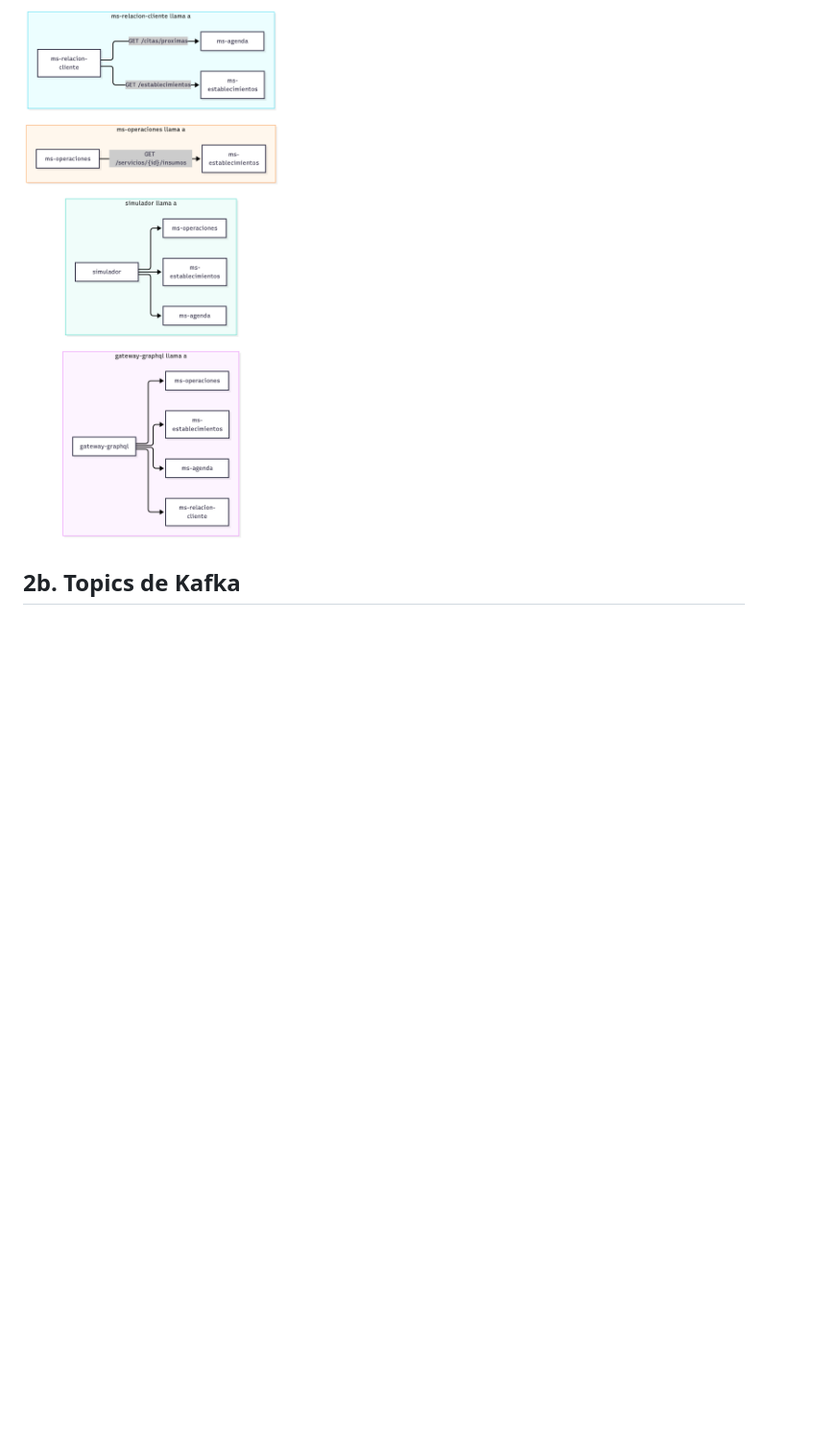
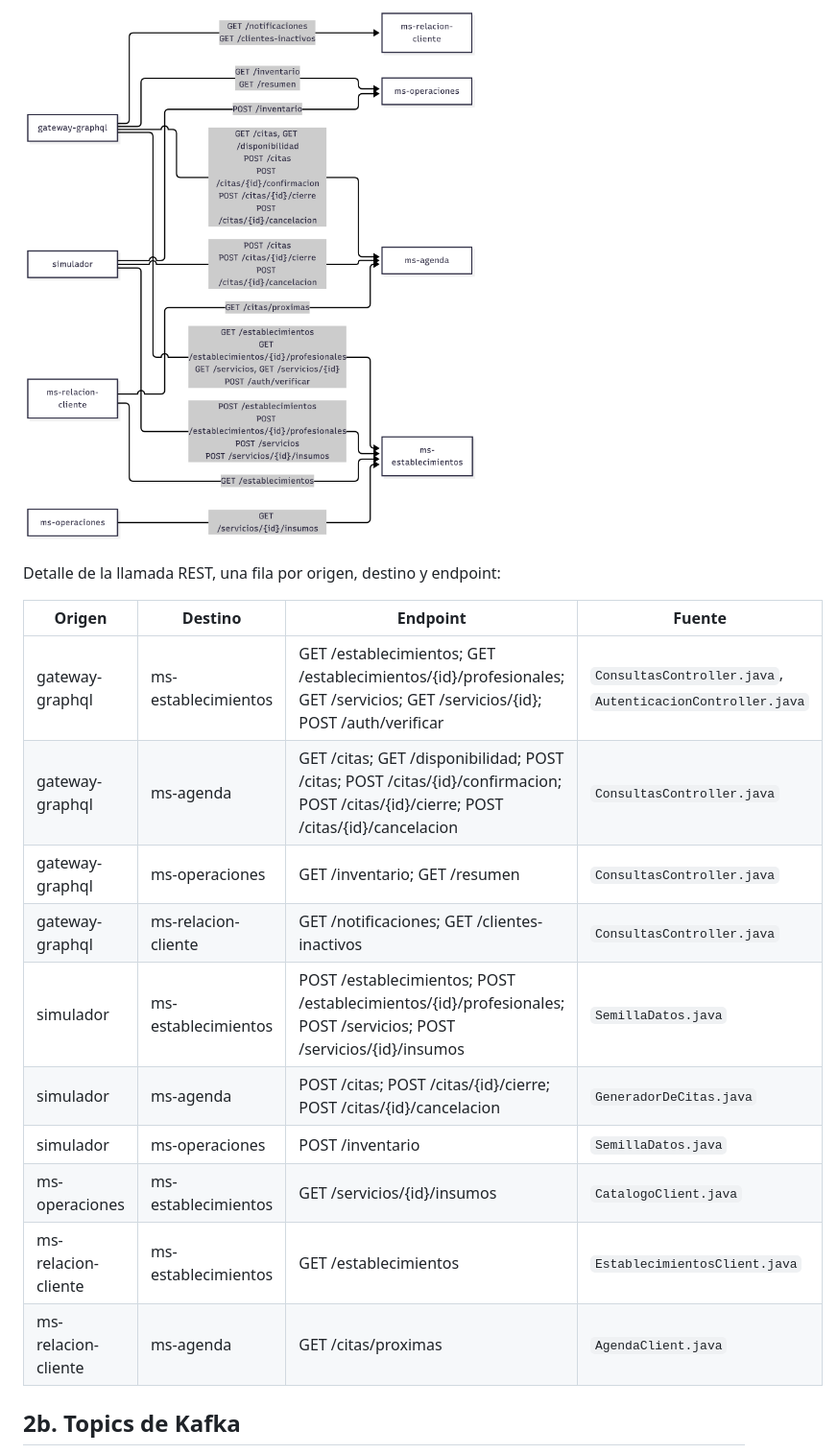
Before and after one commit to SANTZ66/AGENDAPP, a Markdown page: docs/diagramas/02-comunicacion.md, the part around one of its changes. Shown at 96% size. Rendered like a GitHub page; pictures changed too: docs/diagramas/img/02a-comunicacion-rest.png; blank space fills up the shorter version.

Commit message:
Mejora visual de los diagramas de arquitectura y de llamadas REST

````diff
--- a/docs/diagramas/02-comunicacion.md
+++ b/docs/diagramas/02-comunicacion.md
@@ -25,6 +25,21 @@ flowchart LR
 ```
 
 ![REST](img/02a-comunicacion-rest.png)
+
+Detalle de la llamada REST, una fila por origen, destino y endpoint:
+
+| Origen | Destino | Endpoint | Fuente |
+|---|---|---|---|
+| gateway-graphql | ms-establecimientos | GET /establecimientos; GET /establecimientos/{id}/profesionales; GET /servicios; GET /servicios/{id}; POST /auth/verificar | `ConsultasController.java`, `AutenticacionController.java` |
+| gateway-graphql | ms-agenda | GET /citas; GET /disponibilidad; POST /citas; POST /citas/{id}/confirmacion; POST /citas/{id}/cierre; POST /citas/{id}/cancelacion | `ConsultasController.java` |
+| gateway-graphql | ms-operaciones | GET /inventario; GET /resumen | `ConsultasController.java` |
+| gateway-graphql | ms-relacion-cliente | GET /notificaciones; GET /clientes-inactivos | `ConsultasController.java` |
+| simulador | ms-establecimientos | POST /establecimientos; POST /establecimientos/{id}/profesionales; POST /servicios; POST /servicios/{id}/insumos | `SemillaDatos.java` |
+| simulador | ms-agenda | POST /citas; POST /citas/{id}/cierre; POST /citas/{id}/cancelacion | `GeneradorDeCitas.java` |
+| simulador | ms-operaciones | POST /inventario | `SemillaDatos.java` |
+| ms-operaciones | ms-establecimientos | GET /servicios/{id}/insumos | `CatalogoClient.java` |
+| ms-relacion-cliente | ms-establecimientos | GET /establecimientos | `EstablecimientosClient.java` |
+| ms-relacion-cliente | ms-agenda | GET /citas/proximas | `AgendaClient.java` |
 
 ## 2b. Topics de Kafka
 
````
Also changed, not shown: other parts of docs/diagramas/02-comunicacion.md (+18 -18 lines), docs/diagramas/01-arquitectura.md (+43 -21 lines), docs/diagramas/img/01-arquitectura.png, 2 other files.
